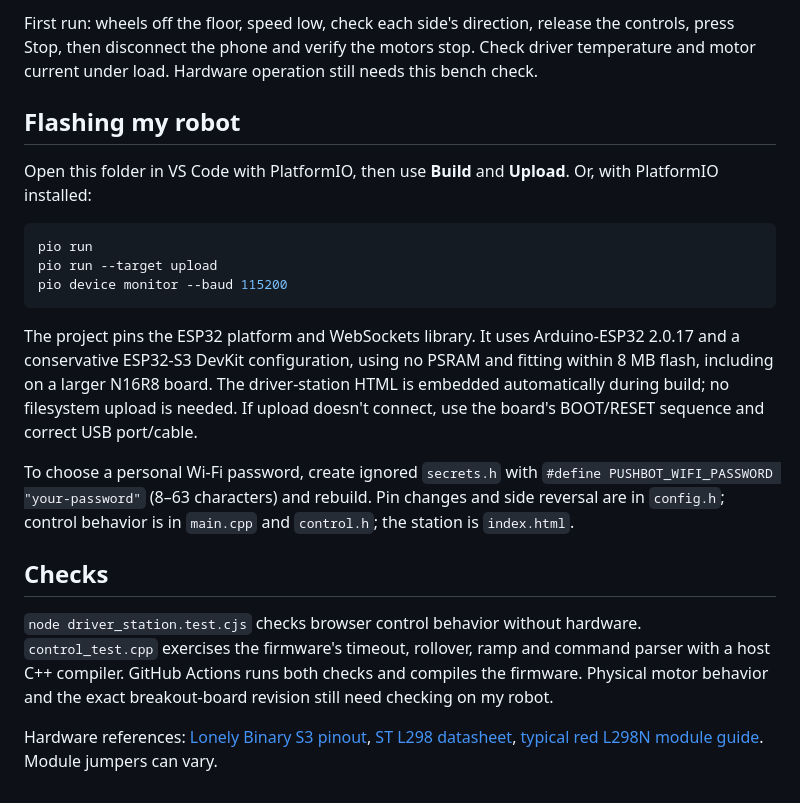
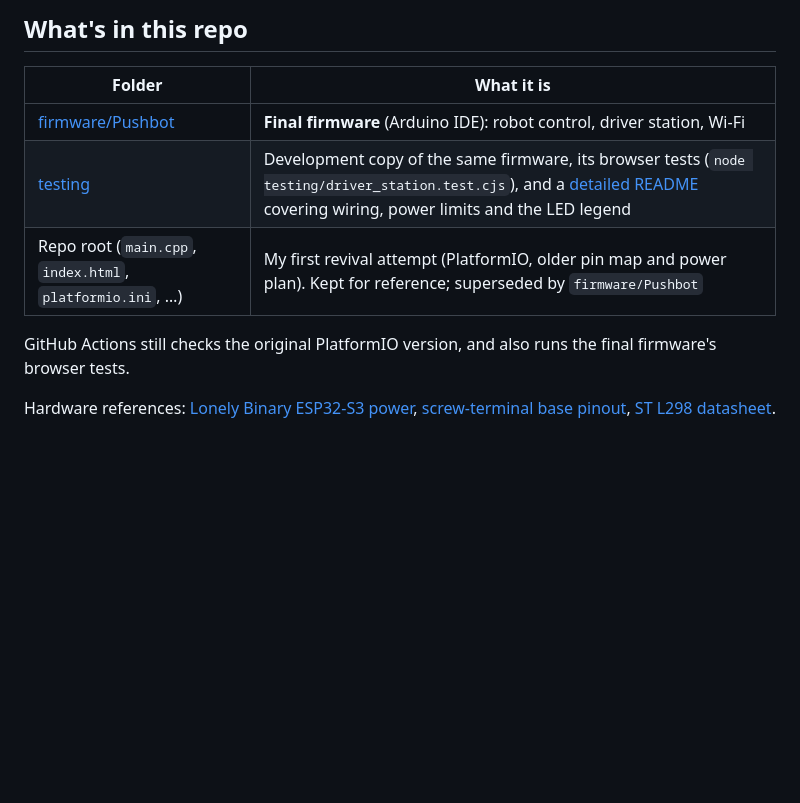
Before and after one commit to AloeVeraZ/PushBot, a Markdown page: README.md, the part around one of its changes. Drawn GitHub-style; blank space fills up the shorter version.

````diff
--- a/README.md
+++ b/README.md
@@ -46,22 +134,15 @@ Use a **separate regulated 5 V buck supply** for the ESP32's 5V terminal and bot
 
-First run: wheels off the floor, speed low, check each side's direction, release the controls, press Stop, then disconnect the phone and verify the motors stop. Check driver temperature and motor current under load. Hardware operation still needs this bench check.
+## What's in this repo
 
-## Flashing my robot
+| Folder | What it is |
+|---|---|
+| [firmware/Pushbot](firmware/Pushbot) | **Final firmware** (Arduino IDE): robot control, driver station, Wi-Fi |
+| [testing](testing) | Development copy of the same firmware, its browser tests (`node testing/driver_station.test.cjs`), and a [detailed README](testing/README.md) covering wiring, power limits and the LED legend |
+| Repo root (`main.cpp`, `index.html`, `platformio.ini`, …) | My first revival attempt (PlatformIO, older pin map and power plan). Kept for reference; superseded by `firmware/Pushbot` |
 
-Open this folder in VS Code with PlatformIO, then use **Build** and **Upload**. Or, with PlatformIO installed:
+GitHub Actions still checks the original PlatformIO version, and also runs the
+final firmware's browser tests.
 
-```sh
-pio run
-pio run --target upload
-pio device monitor --baud 115200
-```
-
-The project pins the ESP32 platform and WebSockets library. It uses Arduino-ESP32 2.0.17 and a conservative ESP32-S3 DevKit configuration, using no PSRAM and fitting within 8 MB flash, including on a larger N16R8 board. The driver-station HTML is embedded automatically during build; no filesystem upload is needed. If upload doesn't connect, use the board's BOOT/RESET sequence and correct USB port/cable.
-
-To choose a personal Wi-Fi password, create ignored `secrets.h` with `#define PUSHBOT_WIFI_PASSWORD "your-password"` (8–63 characters) and rebuild. Pin changes and side reversal are in `config.h`; control behavior is in `main.cpp` and `control.h`; the station is `index.html`.
-
-## Checks
-
-`node driver_station.test.cjs` checks browser control behavior without hardware. `control_test.cpp` exercises the firmware's timeout, rollover, ramp and command parser with a host C++ compiler. GitHub Actions runs both checks and compiles the firmware. Physical motor behavior and the exact breakout-board revision still need checking on my robot.
-
-Hardware references: [Lonely Binary S3 pinout](https://learn.lonelybinary.com/pinouts/esp32-s3), [ST L298 datasheet](https://www.st.com/resource/en/datasheet/cd00000240.pdf), [typical red L298N module guide](https://www.handsontec.com/dataspecs/module/L298N%20Motor%20Driver.pdf). Module jumpers can vary.
+Hardware references: [Lonely Binary ESP32-S3 power](https://learn.lonelybinary.com/boards/esp32-s3/powering-the-board),
+[screw-terminal base pinout](https://learn.lonelybinary.com/pinouts/s3screw),
+[ST L298 datasheet](https://www.st.com/resource/en/datasheet/cd00000240.pdf).
````
Also changed, not shown: other parts of README.md (+113 -25 lines), docs/pushbot.jpg (added), 3 other files.
